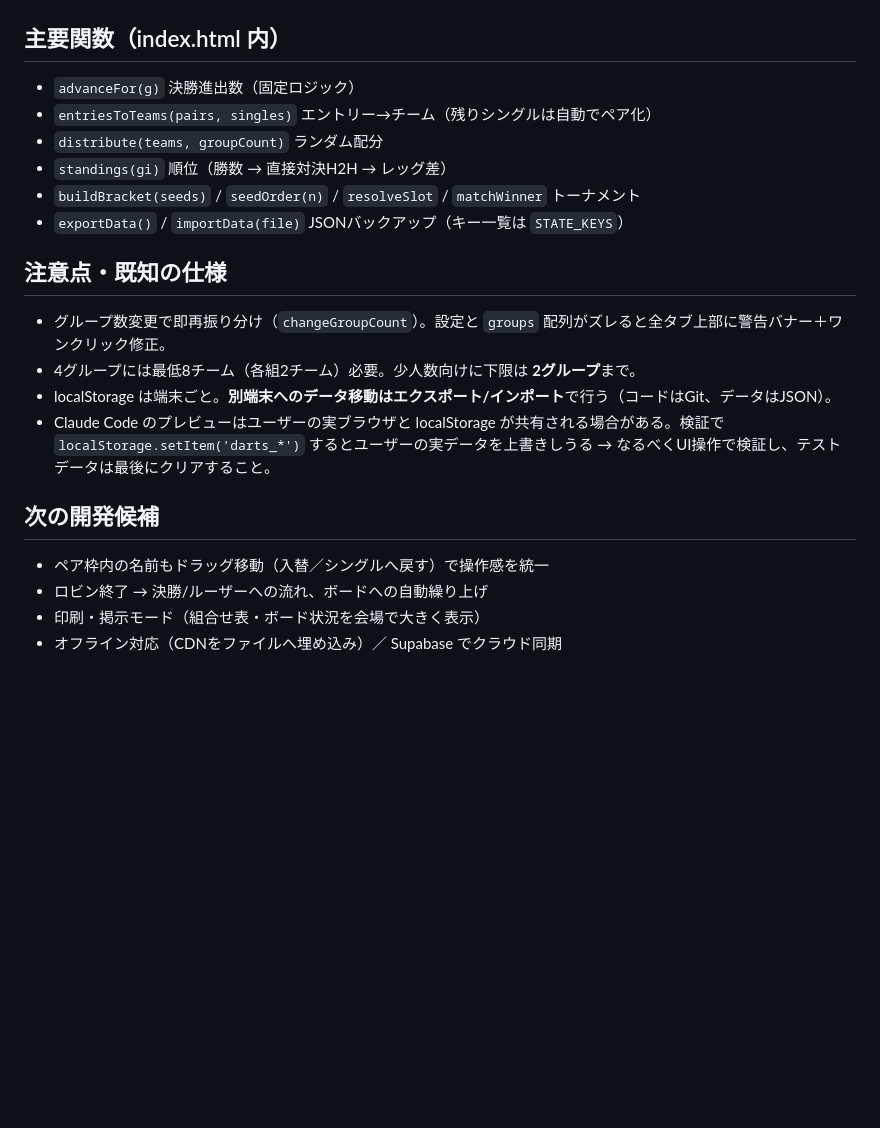
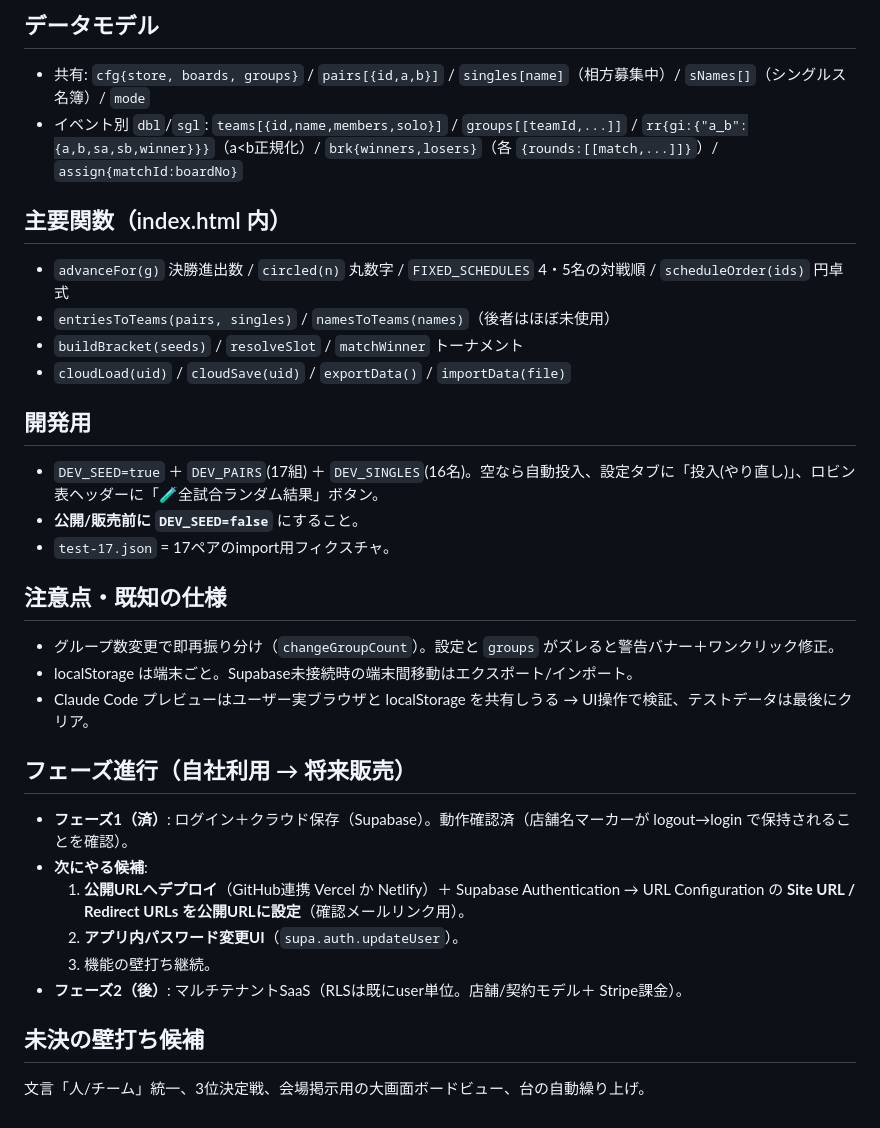
Before and after one commit to Moko-04/darts-tournament, a Markdown page: CLAUDE.md, the part around one of its changes. Drawn GitHub-style; blank space fills up the shorter version.

Commit message:
引き継ぎドキュメント(CLAUDE.md)を現状に更新（2イベント構成・Supabaseログイン/クラウド保存・台バッジ・フェーズ進行）
Co-Authored-By: Claude Opus 4.8 <noreply@anthropic.com>

```diff
--- a/CLAUDE.md
+++ b/CLAUDE.md
@@ -40,20 +59,30 @@
+## データモデル
+- 共有: `cfg{store, boards, groups}` / `pairs[{id,a,b}]` / `singles[name]`（相方募集中）/ `sNames[]`（シングルス名簿）/ `mode`
+- イベント別 `dbl`/`sgl`: `teams[{id,name,members,solo}]` / `groups[[teamId,...]]` / `rr{gi:{"a_b":{a,b,sa,sb,winner}}}`（a<b正規化）/ `brk{winners,losers}`（各 `{rounds:[[match,...]]}`）/ `assign{matchId:boardNo}`
 
 ## 主要関数（index.html 内）
-- `advanceFor(g)` 決勝進出数（固定ロジック）
-- `entriesToTeams(pairs, singles)` エントリー→チーム（残りシングルは自動でペア化）
-- `distribute(teams, groupCount)` ランダム配分
-- `standings(gi)` 順位（勝数 → 直接対決H2H → レッグ差）
-- `buildBracket(seeds)` / `seedOrder(n)` / `resolveSlot` / `matchWinner` トーナメント
-- `exportData()` / `importData(file)` JSONバックアップ（キー一覧は `STATE_KEYS`）
+- `advanceFor(g)` 決勝進出数 / `circled(n)` 丸数字 / `FIXED_SCHEDULES` 4・5名の対戦順 / `scheduleOrder(ids)` 円卓式
+- `entriesToTeams(pairs, singles)` / `namesToTeams(names)`（後者はほぼ未使用）
+- `buildBracket(seeds)` / `resolveSlot` / `matchWinner` トーナメント
+- `cloudLoad(uid)` / `cloudSave(uid)` / `exportData()` / `importData(file)`
+
+## 開発用
+- `DEV_SEED=true` ＋ `DEV_PAIRS`(17組) ＋ `DEV_SINGLES`(16名)。空なら自動投入、設定タブに「投入(やり直し)」、ロビン表ヘッダーに「🧪全試合ランダム結果」ボタン。
+- **公開/販売前に `DEV_SEED=false`** にすること。
+- `test-17.json` = 17ペアのimport用フィクスチャ。
 
 ## 注意点・既知の仕様
-- グループ数変更で即再振り分け（`changeGroupCount`）。設定と `groups` 配列がズレると全タブ上部に警告バナー＋ワンクリック修正。
-- 4グループには最低8チーム（各組2チーム）必要。少人数向けに下限は **2グループ**まで。
-- localStorage は端末ごと。**別端末へのデータ移動はエクスポート/インポート**で行う（コードはGit、データはJSON）。
-- Claude Code のプレビューはユーザーの実ブラウザと localStorage が共有される場合がある。検証で `localStorage.setItem('darts_*')` するとユーザーの実データを上書きしうる → なるべくUI操作で検証し、テストデータは最後にクリアすること。
+- グループ数変更で即再振り分け（`changeGroupCount`）。設定と `groups` がズレると警告バナー＋ワンクリック修正。
+- localStorage は端末ごと。Supabase未接続時の端末間移動はエクスポート/インポート。
+- Claude Code プレビューはユーザー実ブラウザと localStorage を共有しうる → UI操作で検証、テストデータは最後にクリア。
 
-## 次の開発候補
-- ペア枠内の名前もドラッグ移動（入替／シングルへ戻す）で操作感を統一
-- ロビン終了 → 決勝/ルーザーへの流れ、ボードへの自動繰り上げ
-- 印刷・掲示モード（組合せ表・ボード状況を会場で大きく表示）
-- オフライン対応（CDNをファイルへ埋め込み）／ Supabase でクラウド同期
+## フェーズ進行（自社利用 → 将来販売）
+- **フェーズ1（済）**: ログイン＋クラウド保存（Supabase）。動作確認済（店舗名マーカーが logout→login で保持されることを確認）。
+- **次にやる候補**:
+  1. **公開URLへデプロイ**（GitHub連携 Vercel か Netlify）＋ Supabase Authentication → URL Configuration の **Site URL / Redirect URLs を公開URLに設定**（確認メールリンク用）。
+  2. **アプリ内パスワード変更UI**（`supa.auth.updateUser`）。
+  3. 機能の壁打ち継続。
+- **フェーズ2（後）**: マルチテナントSaaS（RLSは既にuser単位。店舗/契約モデル＋ Stripe課金）。
+
+## 未決の壁打ち候補
+文言「人/チーム」統一、3位決定戦、会場掲示用の大画面ボードビュー、台の自動繰り上げ。
```
Also changed, not shown: other parts of CLAUDE.md (+46 -27 lines).
